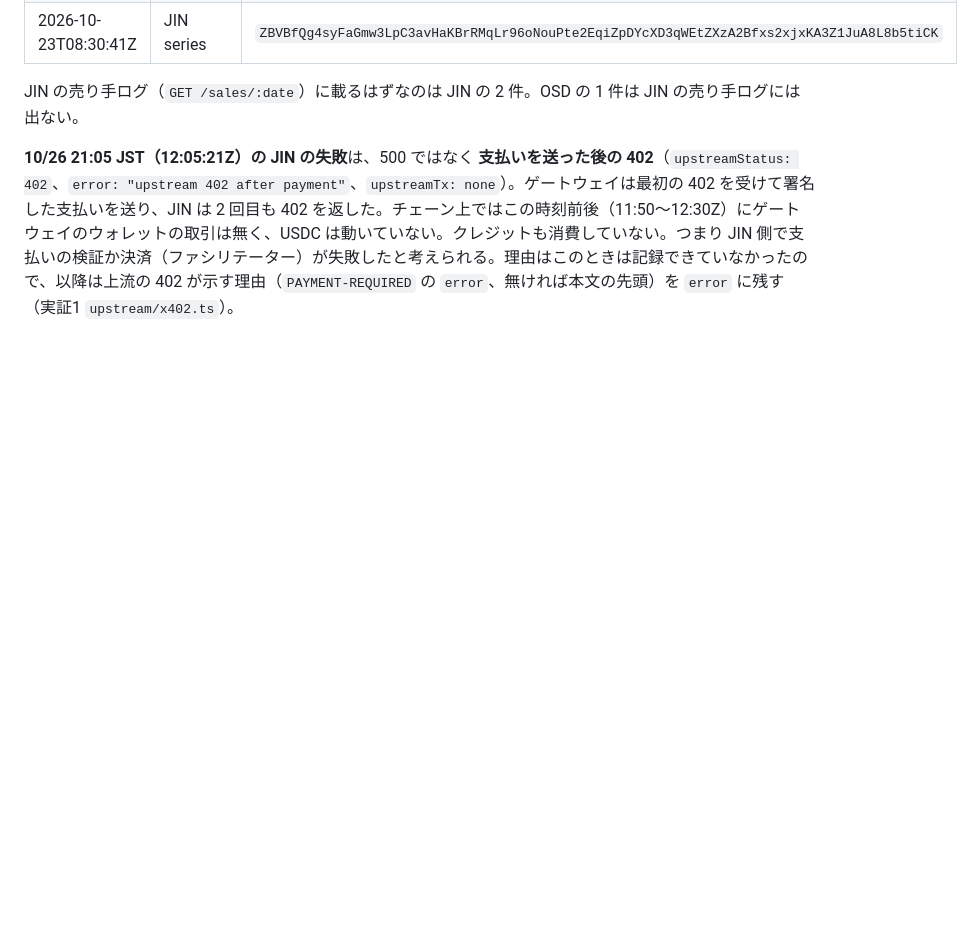
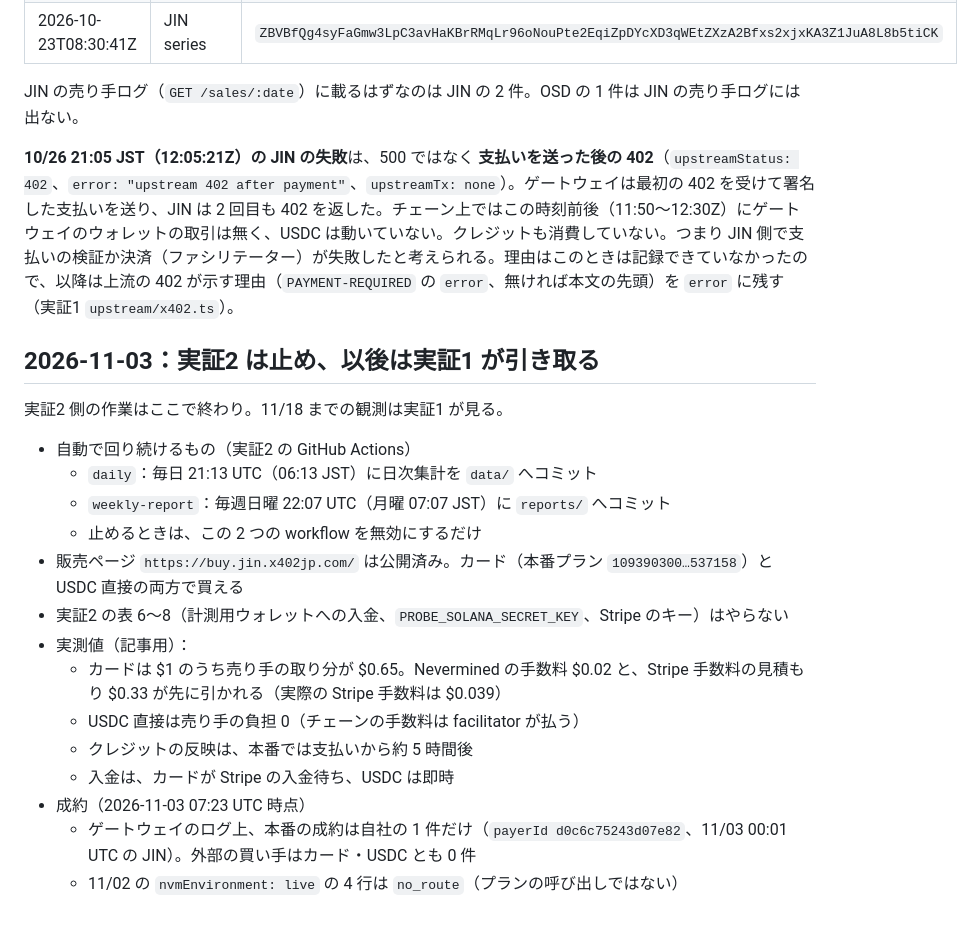
Before and after one commit to kato9292929/poc-card-credits, a Markdown page: docs/handoff-jissho2.md, the part around the change. Rendered like a GitHub page; blank space fills up the shorter version.

Commit message:
handoff-jissho2.md: 実証2 stops on 11/03; 実証1 takes over observation until 11/18
Co-Authored-By: Claude Opus 5.5 <noreply@anthropic.com>
Claude-Session: https://claude.ai/code/session_01GqEFEb1bz37w4F4oahtLB9

```diff
--- a/docs/handoff-jissho2.md
+++ b/docs/handoff-jissho2.md
@@ -45,3 +45,22 @@
 JIN の売り手ログ（`GET /sales/:date`）に載るはずなのは JIN の 2 件。OSD の 1 件は JIN の売り手ログには出ない。
 
 **10/26 21:05 JST（12:05:21Z）の JIN の失敗**は、500 ではなく **支払いを送った後の 402**（`upstreamStatus: 402`、`error: "upstream 402 after payment"`、`upstreamTx: none`）。ゲートウェイは最初の 402 を受けて署名した支払いを送り、JIN は 2 回目も 402 を返した。チェーン上ではこの時刻前後（11:50〜12:30Z）にゲートウェイのウォレットの取引は無く、USDC は動いていない。クレジットも消費していない。つまり JIN 側で支払いの検証か決済（ファシリテーター）が失敗したと考えられる。理由はこのときは記録できていなかったので、以降は上流の 402 が示す理由（`PAYMENT-REQUIRED` の `error`、無ければ本文の先頭）を `error` に残す（実証1 `upstream/x402.ts`）。
+
+## 2026-11-03：実証2 は止め、以後は実証1 が引き取る
+
+実証2 側の作業はここで終わり。11/18 までの観測は実証1 が見る。
+
+- 自動で回り続けるもの（実証2 の GitHub Actions）
+  - `daily`：毎日 21:13 UTC（06:13 JST）に日次集計を `data/` へコミット
+  - `weekly-report`：毎週日曜 22:07 UTC（月曜 07:07 JST）に `reports/` へコミット
+  - 止めるときは、この 2 つの workflow を無効にするだけ
+- 販売ページ `https://buy.jin.x402jp.com/` は公開済み。カード（本番プラン `109390300…537158`）と USDC 直接の両方で買える
+- 実証2 の表 6〜8（計測用ウォレットへの入金、`PROBE_SOLANA_SECRET_KEY`、Stripe のキー）はやらない
+- 実測値（記事用）：
+  - カードは $1 のうち売り手の取り分が $0.65。Nevermined の手数料 $0.02 と、Stripe 手数料の見積もり $0.33 が先に引かれる（実際の Stripe 手数料は $0.039）
+  - USDC 直接は売り手の負担 0（チェーンの手数料は facilitator が払う）
+  - クレジットの反映は、本番では支払いから約 5 時間後
+  - 入金は、カードが Stripe の入金待ち、USDC は即時
+- 成約（2026-11-03 07:23 UTC 時点）
+  - ゲートウェイのログ上、本番の成約は自社の 1 件だけ（`payerId d0c6c75243d07e82`、11/03 00:01 UTC の JIN）。外部の買い手はカード・USDC とも 0 件
+  - 11/02 の `nvmEnvironment: live` の 4 行は `no_route`（プランの呼び出しではない）
```
